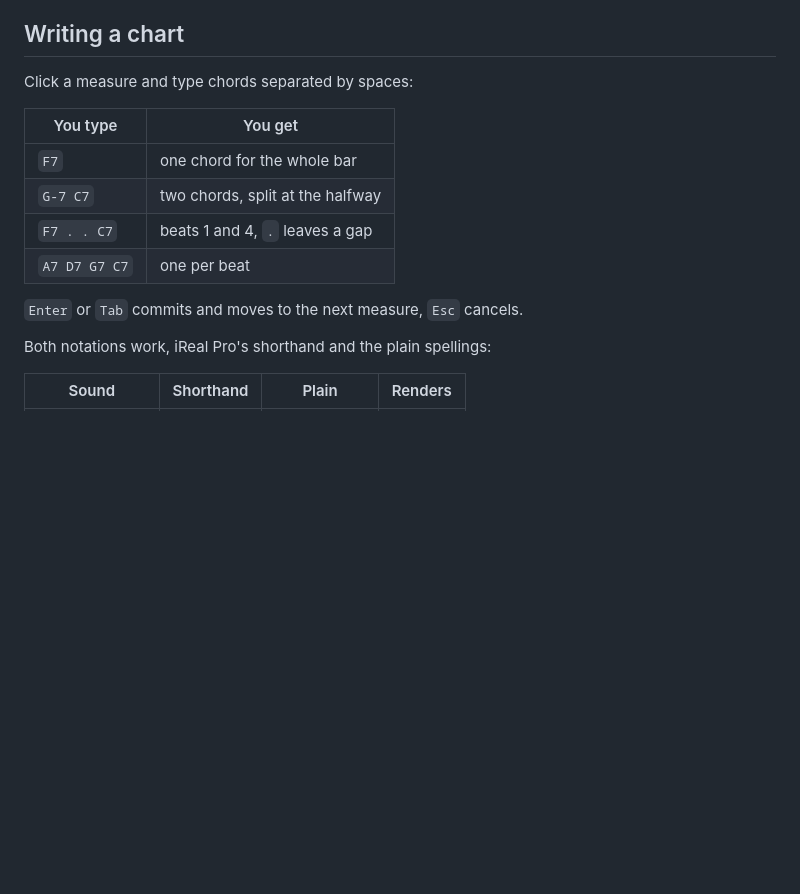
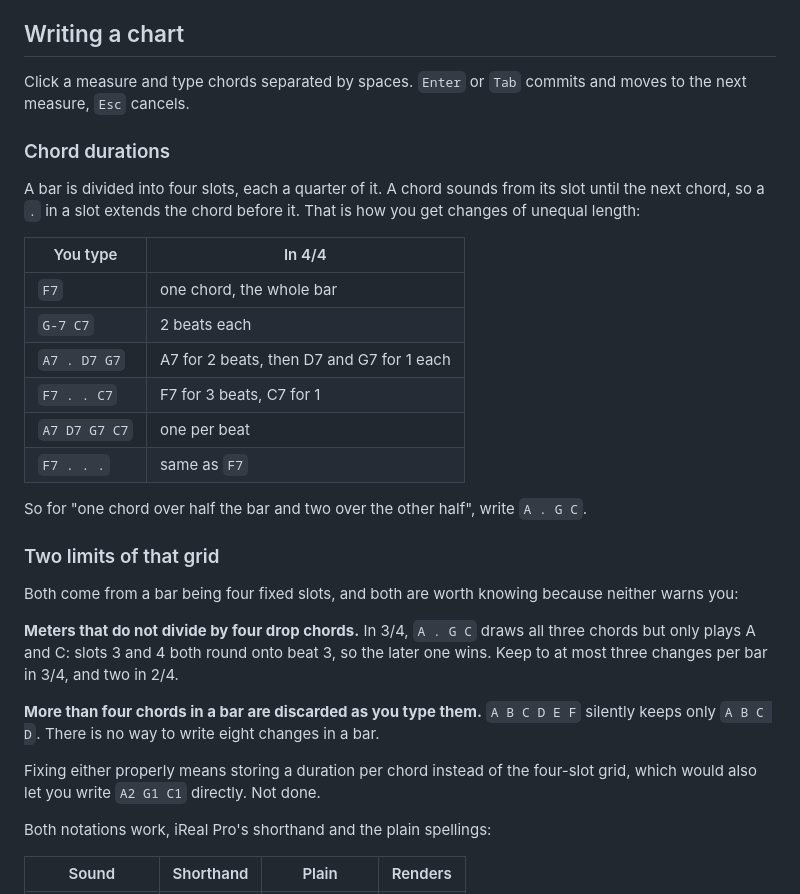
Before and after one commit to lluis-diezantich/ireal-metronome, a Markdown page: README.md, the part around the change. Rendered like a GitHub page; blank space fills up the shorter version.

Commit message:
Document chord durations and the four-slot grid's limits
Explain how a `.` extends the previous chord, so unequal changes within a
bar (A over half, G and C over the other half) are discoverable. Also
write down two limits that give no warning: meters that do not divide by
four silently drop a chord, and a fifth chord in a bar is discarded on
entry.

Co-Authored-By: Claude Opus 5 (1M context) <noreply@anthropic.com>

```diff
--- a/README.md
+++ b/README.md
@@ -23,16 +23,42 @@ works — modules would be blocked by CORS on `file://`.
 
 ## Writing a chart
 
-Click a measure and type chords separated by spaces:
+Click a measure and type chords separated by spaces. `Enter` or `Tab` commits
+and moves to the next measure, `Esc` cancels.
 
-| You type      | You get                           |
-|---------------|-----------------------------------|
-| `F7`          | one chord for the whole bar       |
-| `G-7 C7`      | two chords, split at the halfway  |
-| `F7 . . C7`   | beats 1 and 4, `.` leaves a gap   |
-| `A7 D7 G7 C7` | one per beat                      |
+### Chord durations
 
-`Enter` or `Tab` commits and moves to the next measure, `Esc` cancels.
+A bar is divided into four slots, each a quarter of it. A chord sounds from its
+slot until the next chord, so a `.` in a slot extends the chord before it. That
+is how you get changes of unequal length:
+
+| You type      | In 4/4                              |
+|---------------|-------------------------------------|
+| `F7`          | one chord, the whole bar            |
+| `G-7 C7`      | 2 beats each                        |
+| `A7 . D7 G7`  | A7 for 2 beats, then D7 and G7 for 1 each |
+| `F7 . . C7`   | F7 for 3 beats, C7 for 1            |
+| `A7 D7 G7 C7` | one per beat                        |
+| `F7 . . .`    | same as `F7`                        |
+
+So for "one chord over half the bar and two over the other half", write
+`A . G C`.
+
+### Two limits of that grid
+
+Both come from a bar being four fixed slots, and both are worth knowing because
+neither warns you:
+
+**Meters that do not divide by four drop chords.** In 3/4, `A . G C` draws all
+three chords but only plays A and C: slots 3 and 4 both round onto beat 3, so
+the later one wins. Keep to at most three changes per bar in 3/4, and two in
+2/4.
+
+**More than four chords in a bar are discarded as you type them.** `A B C D E F`
+silently keeps only `A B C D`. There is no way to write eight changes in a bar.
+
+Fixing either properly means storing a duration per chord instead of the
+four-slot grid, which would also let you write `A2 G1 C1` directly. Not done.
 
 Both notations work, iReal Pro's shorthand and the plain spellings:
 
```
